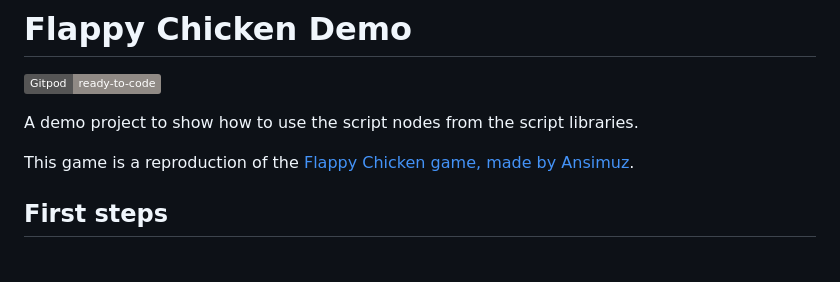
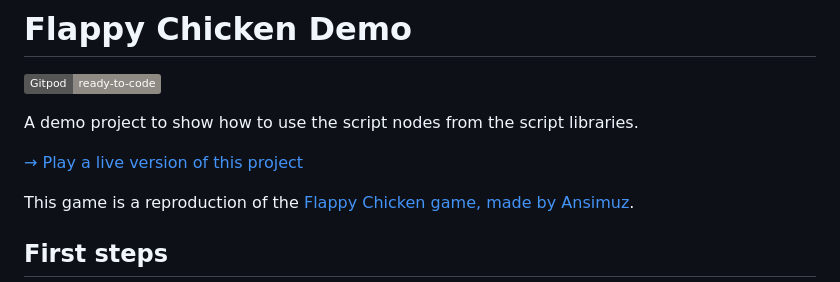
Before and after one commit to phaserjs/editor-example-flappy-chicken-scripts-demo, a Markdown page: README.md, the part around the change. GitHub-like rendering; badges without logos; blank space fills up the shorter version.

```diff
--- a/README.md
+++ b/README.md
@@ -3,6 +3,8 @@
 [![Gitpod ready-to-code](https://img.shields.io/badge/Gitpod-ready--to--code-908a85?logo=gitpod)](https://gitpod.io/#https://github.com/PhaserEditor2D/flappy-chicken-scripts-demo)
 
 A demo project to show how to use the script nodes from the script libraries.
+
+[→ Play a live version of this project](https://phasereditor2d.github.io/flappy-chicken-scripts-demo/)
 
 This game is a reproduction of the [Flappy Chicken game, made by Ansimuz](https://ansimuz.itch.io/flappy-chicken).
 
```
